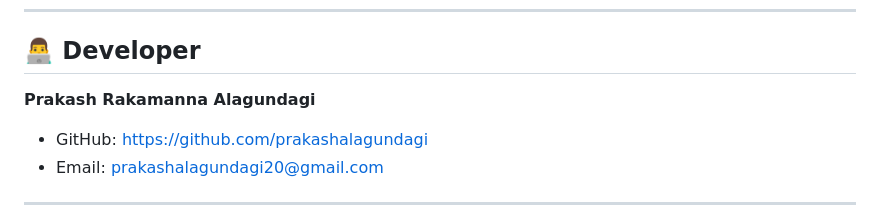
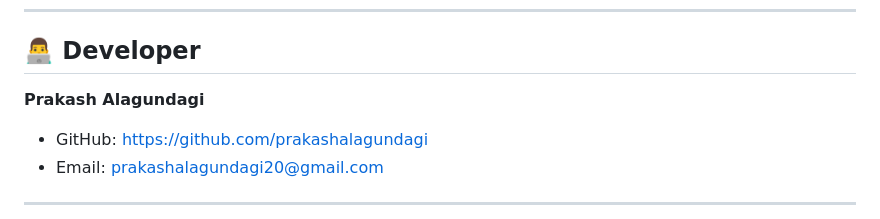
Before and after one commit to prakashalagundagi/Ai-Resume-Analyzer, a Markdown page: README.md, the part around the change. Rendered like a GitHub page.

```diff
--- a/README.md
+++ b/README.md
@@ -232,7 +232,7 @@ This project is licensed under the MIT License.
 
 ## 👨‍💻 Developer
 
-**Prakash Rakamanna Alagundagi**
+**Prakash Alagundagi**
 
 * GitHub: https://github.com/prakashalagundagi
 * Email: [prakashalagundagi20@gmail.com](mailto:prakashalagundagi20@gmail.com)
```
